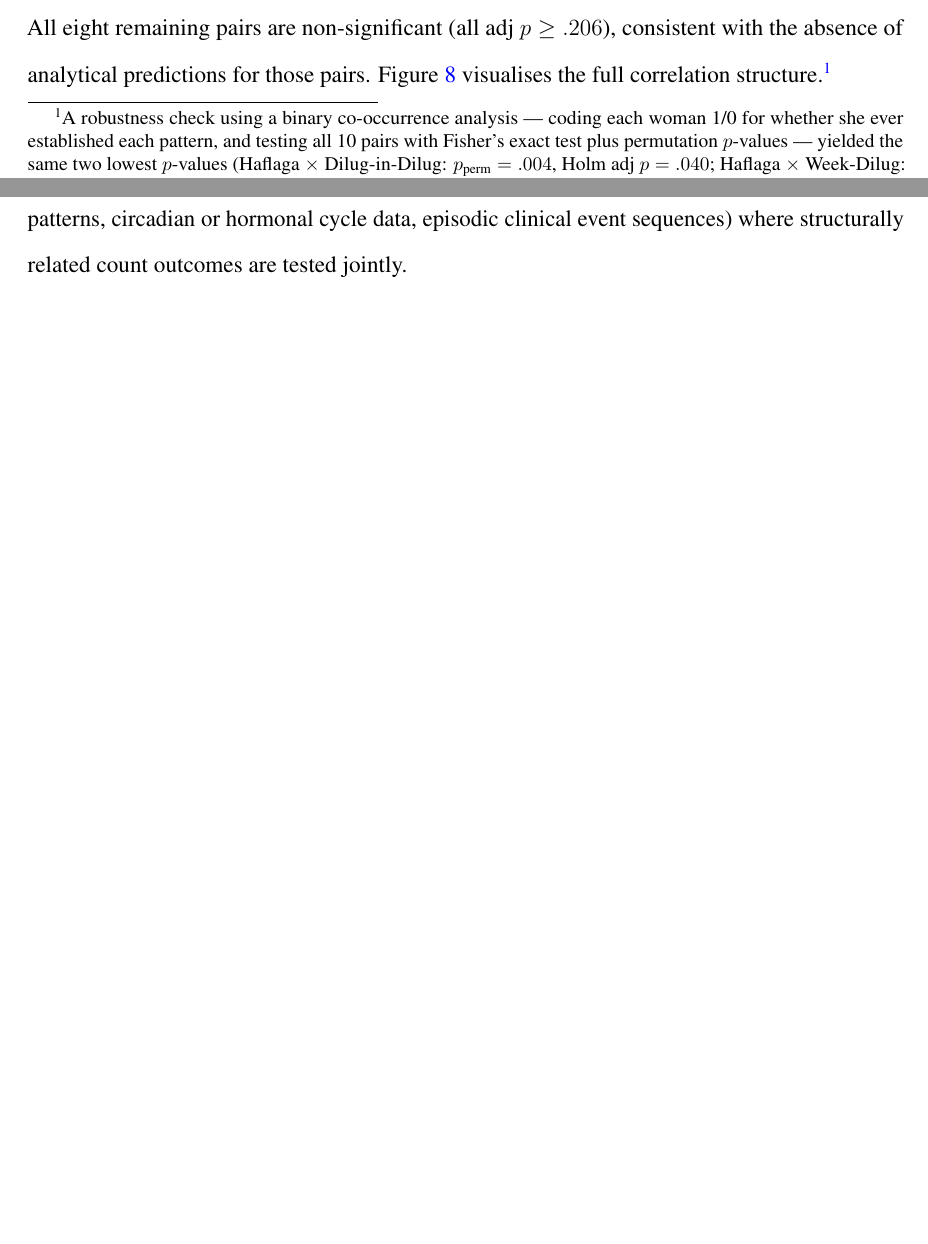
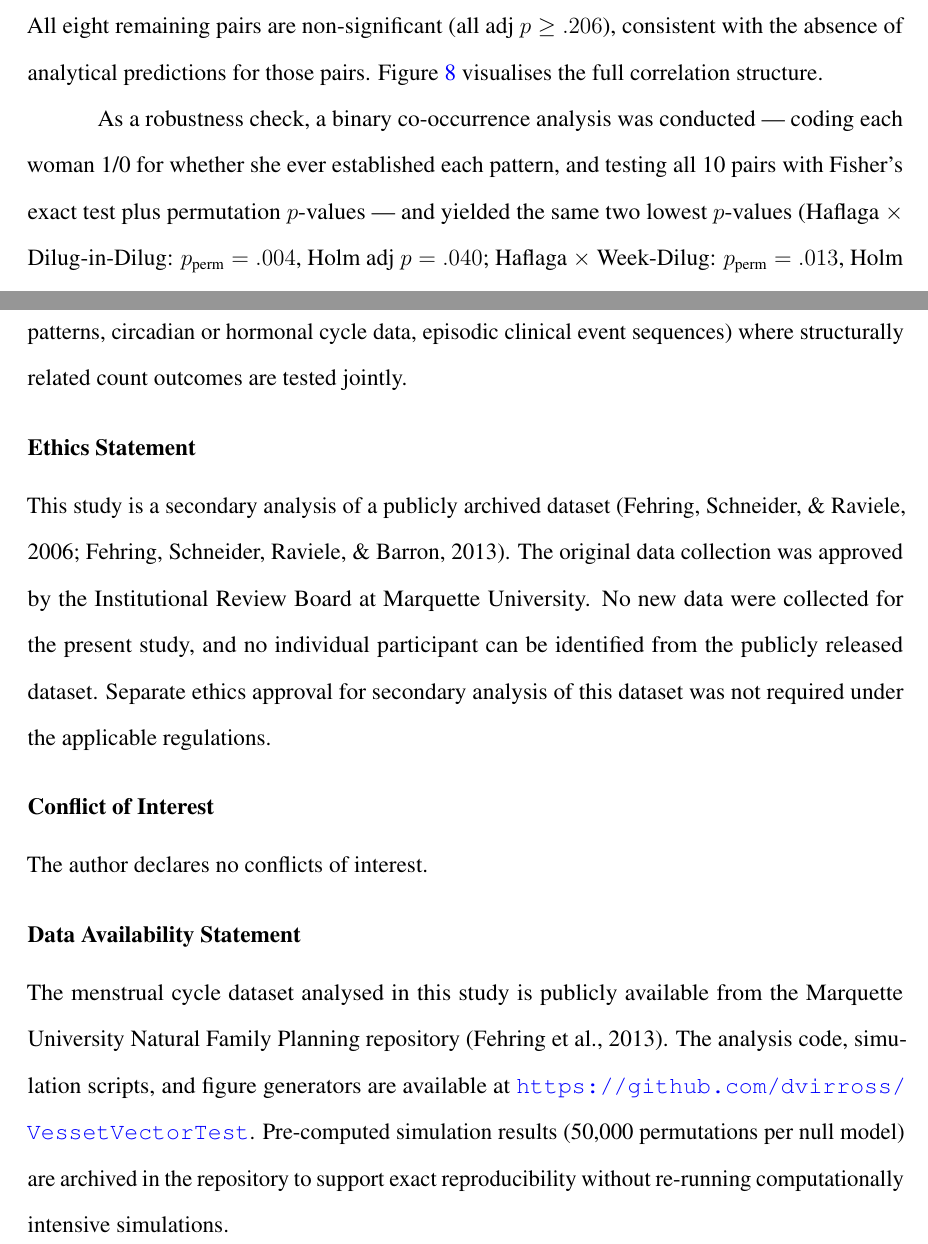
Before and after one commit to dvirross/VessetVectorTest, a LaTeX document (paper/vesset_stat.tex): two parts of pages 24 and 37 of 40 before the commit and two parts of pages 24 and 37 of 41 after it, joined at a grey line, cut so that both start at the same text, the shorter picture padded with empty space. Compiled offline with pdfLaTeX.

Commit message:
BJ formatting: footnote→inline, keywords ≤5, ethics/CoI/data sections, ORCID
- Convert pairwise-dependence footnote to inline paragraph (BJ: no footnotes)
- Reduce keywords from 11 to 5 alphabetical (BJ: ≤5 keywords)
- Add ORCID placeholder to title page
- Fix Python → \texttt{Python} in AI disclosure
- Add mandatory sections before AI disclosure:
  * Ethics Statement (secondary analysis; original IRB Marquette)
  * Conflict of Interest (none declared)
  * Data Availability Statement (Fehring dataset + GitHub code URL)
- Recompile PDF (41 pages, clean)
- Rebuild vesset_overleaf_main.zip

Co-Authored-By: Claude Sonnet 4.6 <noreply@anthropic.com>
Claude-Session: https://claude.ai/code/session_01L8iL1JWncL7yY1QoJSEnS6

```diff
--- a/paper/vesset_stat.tex
+++ b/paper/vesset_stat.tex
@@ -847,18 +847,18 @@ $p_{\text{perm}} = .003$, adj $p = .030$). Haflaga $\times$ Week-Dilug shows a
 positive association ($r_s = 0.23$, $p_{\text{perm}} = .010$) consistent with the
 structural prediction, but does not survive Holm correction (adj $p = .090$). All
 eight remaining pairs are non-significant (all adj $p \geq .206$), consistent with
-the absence of analytical predictions for those pairs. Figure~\ref{fig:chisq} visualises the full correlation structure.\footnote{A
-robustness check using a binary co-occurrence analysis --- coding each woman
+the absence of analytical predictions for those pairs. Figure~\ref{fig:chisq} visualises the full correlation structure.
+
+As a robustness check, a binary co-occurrence analysis was conducted --- coding each woman
 1/0 for whether she ever established each pattern, and testing all 10 pairs with
-Fisher's exact test plus permutation $p$-values --- yielded the same two lowest
+Fisher's exact test plus permutation $p$-values --- and yielded the same two lowest
 $p$-values (Haflaga $\times$ Dilug-in-Dilug: $p_{\text{perm}} = .004$,
 Holm adj $p = .040$; Haflaga $\times$ Week-Dilug: $p_{\text{perm}} = .013$,
 Holm adj $p = .117$) and the same pattern of non-significance for all remaining
 pairs, confirming that the rate-based results are not sensitive to the choice
-of metric.
-The Haflaga $\times$ Dilug-in-Dilug binary permutation $p$-value (0.004) falls below 0.01,
+of metric. The Haflaga $\times$ Dilug-in-Dilug binary permutation $p$-value (0.004) falls below 0.01,
 providing strong evidence against the null that co-occurrence arises by chance
-even under non-asymptotic conditions.}
+even under non-asymptotic conditions.
 
 \begin{table}[H]
 \centering
@@ -1273,6 +1273,31 @@ rhythm patterns, circadian or hormonal cycle data, episodic clinical event seque
 where structurally related count outcomes are tested jointly.
 
 
+% ─── Ethics Statement ─────────────────────────────────────────────────────────
+\section*{Ethics Statement}
+
+This study is a secondary analysis of a publicly archived dataset (Fehring, Schneider,
+\& Raviele, 2006; Fehring, Schneider, Raviele, \& Barron, 2013). The original data
+collection was approved by the Institutional Review Board at Marquette University. No
+new data were collected for the present study, and no individual participant can be
+identified from the publicly released dataset. Separate ethics approval for secondary
+analysis of this dataset was not required under the applicable regulations.
+
+% ─── Conflict of Interest ─────────────────────────────────────────────────────
+\section*{Conflict of Interest}
+
+The author declares no conflicts of interest.
+
+% ─── Data Availability Statement ──────────────────────────────────────────────
+\section*{Data Availability Statement}
+
+The menstrual cycle dataset analysed in this study is publicly available from the
+Marquette University Natural Family Planning repository (Fehring et al., 2013). The
+analysis code, simulation scripts, and figure generators are available at
+\url{https://github.com/dvirross/VessetVectorTest}. Pre-computed simulation results
+(50,000 permutations per null model) are archived in the repository to support
+exact reproducibility without re-running computationally intensive simulations.
+
 % ─── AI Disclosure ────────────────────────────────────────────────────────────
 \section*{AI Assistance Disclosure}
 
```
Also changed, not shown: paper/vesset_stat.pdf, paper/vesset_stat.tex (8 more changed lines), 1 other file.
